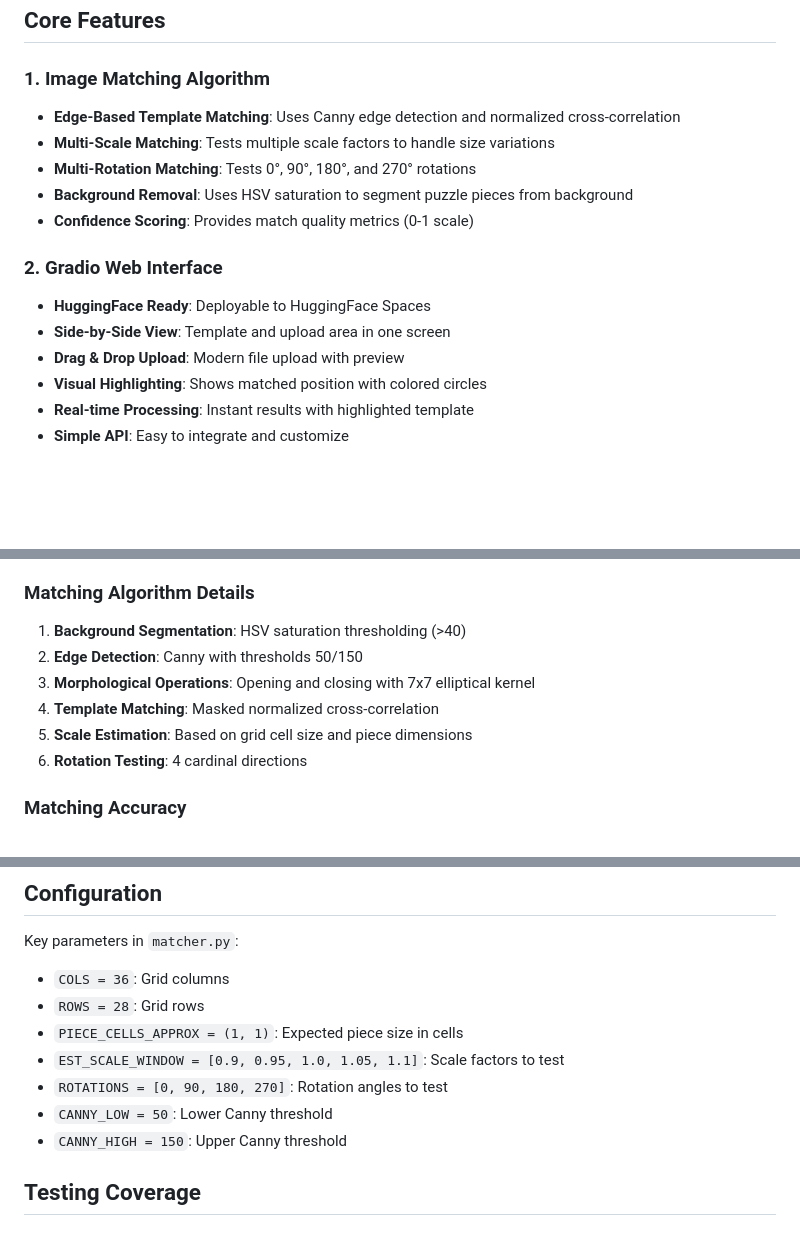
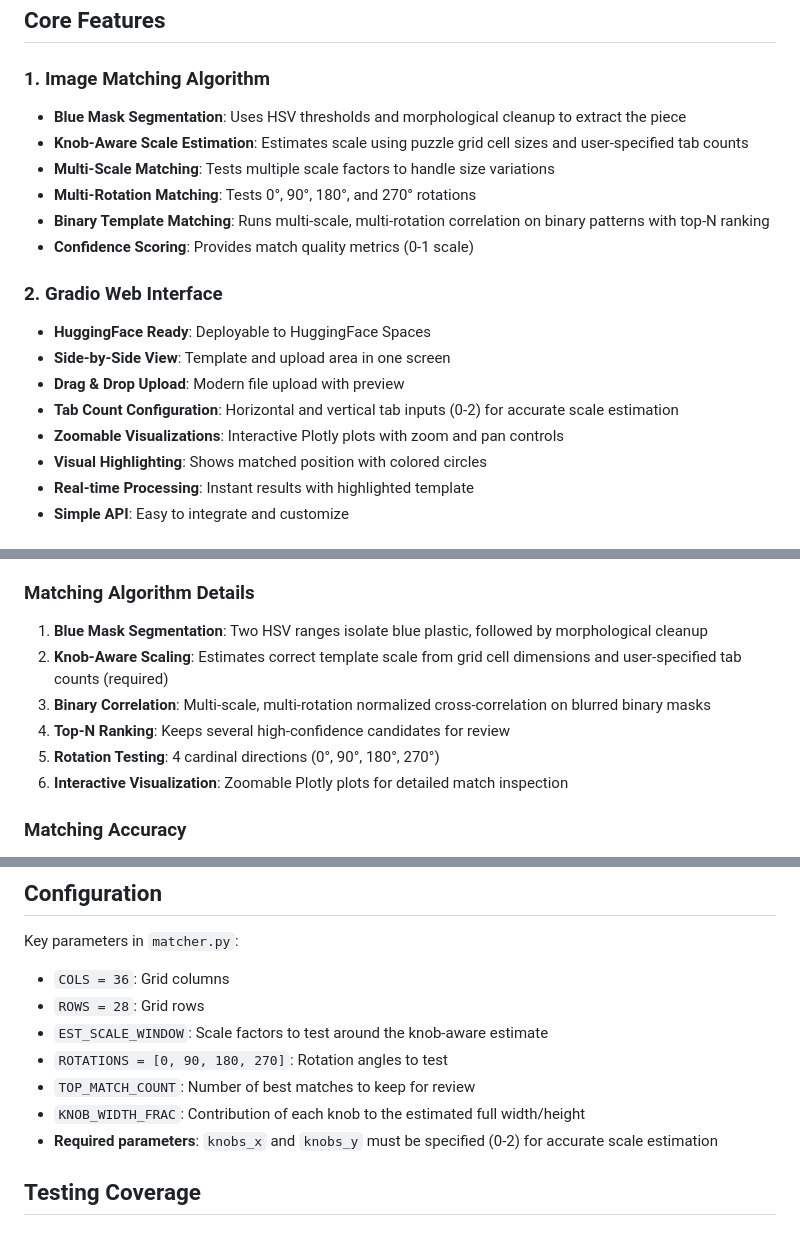
Before and after one commit to will-s-hart/wcmbot, a Markdown page: FEATURES.md, 3 parts joined by grey strips. Rendered like a GitHub page; blank space fills up the shorter version.

```diff
--- a/FEATURES.md
+++ b/FEATURES.md
@@ -6,16 +6,19 @@ A Gradio web application that uses computer vision to automatically identify whe
 ## Core Features
 
 ### 1. Image Matching Algorithm
-- **Edge-Based Template Matching**: Uses Canny edge detection and normalized cross-correlation
+- **Blue Mask Segmentation**: Uses HSV thresholds and morphological cleanup to extract the piece
+- **Knob-Aware Scale Estimation**: Estimates scale using puzzle grid cell sizes and user-specified tab counts
 - **Multi-Scale Matching**: Tests multiple scale factors to handle size variations
 - **Multi-Rotation Matching**: Tests 0°, 90°, 180°, and 270° rotations
-- **Background Removal**: Uses HSV saturation to segment puzzle pieces from background
+- **Binary Template Matching**: Runs multi-scale, multi-rotation correlation on binary patterns with top-N ranking
 - **Confidence Scoring**: Provides match quality metrics (0-1 scale)
 
 ### 2. Gradio Web Interface
 - **HuggingFace Ready**: Deployable to HuggingFace Spaces
 - **Side-by-Side View**: Template and upload area in one screen
 - **Drag & Drop Upload**: Modern file upload with preview
+- **Tab Count Configuration**: Horizontal and vertical tab inputs (0-2) for accurate scale estimation
+- **Zoomable Visualizations**: Interactive Plotly plots with zoom and pan controls
 - **Visual Highlighting**: Shows matched position with colored circles
 - **Real-time Processing**: Instant results with highlighted template
 - **Simple API**: Easy to integrate and customize
@@ -30,12 +33,12 @@ A Gradio web application that uses computer vision to automatically identify whe
 - **Grid Configuration**: 36x28 cells by default
 
 ### Matching Algorithm Details
-1. **Background Segmentation**: HSV saturation thresholding (>40)
-2. **Edge Detection**: Canny with thresholds 50/150
-3. **Morphological Operations**: Opening and closing with 7x7 elliptical kernel
-4. **Template Matching**: Masked normalized cross-correlation
-5. **Scale Estimation**: Based on grid cell size and piece dimensions
-6. **Rotation Testing**: 4 cardinal directions
+1. **Blue Mask Segmentation**: Two HSV ranges isolate blue plastic, followed by morphological cleanup
+2. **Knob-Aware Scaling**: Estimates correct template scale from grid cell dimensions and user-specified tab counts (required)
+3. **Binary Correlation**: Multi-scale, multi-rotation normalized cross-correlation on blurred binary masks
+4. **Top-N Ranking**: Keeps several high-confidence candidates for review
+5. **Rotation Testing**: 4 cardinal directions (0°, 90°, 180°, 270°)
+6. **Interactive Visualization**: Zoomable Plotly plots for detailed match inspection
 
 ### Matching Accuracy
 - **Perfect Matches**: 90-100% confidence for exact extracts
@@ -88,11 +91,11 @@ Debug images saved to `media/debug/`:
 Key parameters in `matcher.py`:
 - `COLS = 36`: Grid columns
 - `ROWS = 28`: Grid rows
-- `PIECE_CELLS_APPROX = (1, 1)`: Expected piece size in cells
-- `EST_SCALE_WINDOW = [0.9, 0.95, 1.0, 1.05, 1.1]`: Scale factors to test
+- `EST_SCALE_WINDOW`: Scale factors to test around the knob-aware estimate
 - `ROTATIONS = [0, 90, 180, 270]`: Rotation angles to test
-- `CANNY_LOW = 50`: Lower Canny threshold
-- `CANNY_HIGH = 150`: Upper Canny threshold
+- `TOP_MATCH_COUNT`: Number of best matches to keep for review
+- `KNOB_WIDTH_FRAC`: Contribution of each knob to the estimated full width/height
+- **Required parameters**: `knobs_x` and `knobs_y` must be specified (0-2) for accurate scale estimation
 
 ## Testing Coverage
 
```
Also changed, not shown: README.md (+7 -2 lines).
